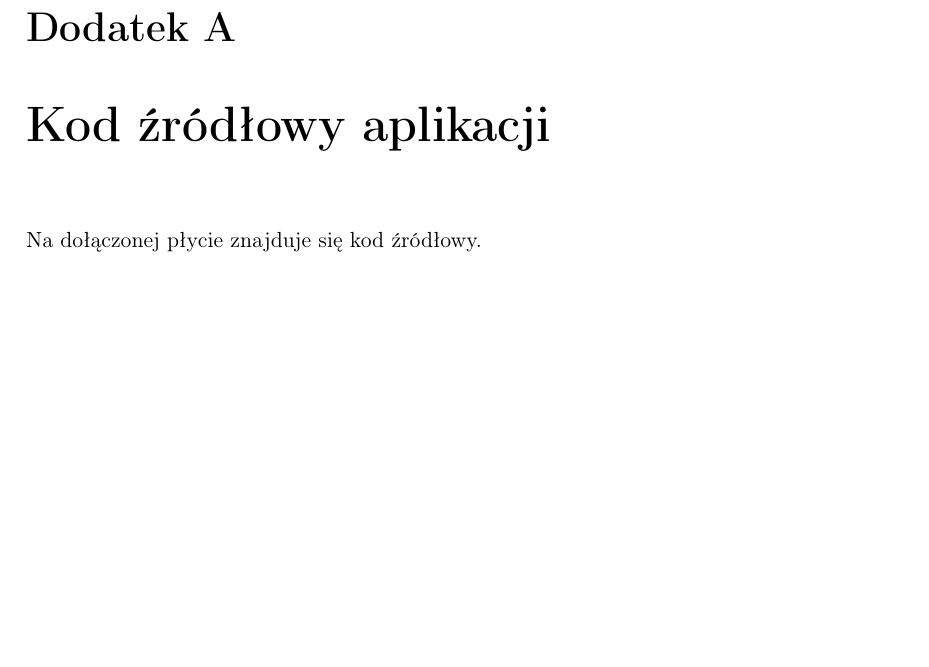
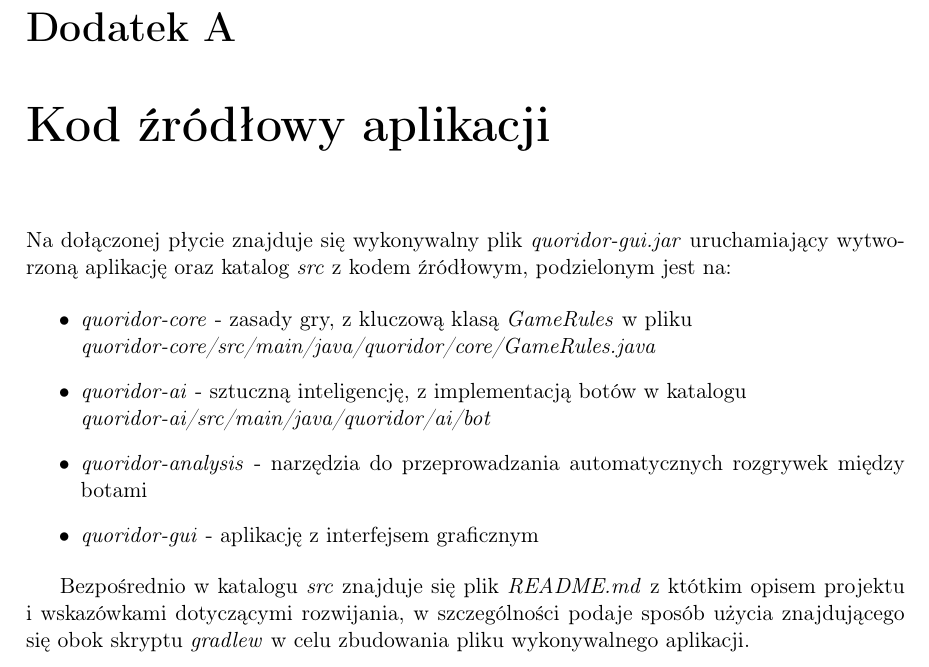
Before and after one commit to bm371613/pracamgr, a LaTeX thesis (pracamgr.tex): part of page 33 of 38, cut so that both start at the same text, the shorter picture padded with empty space. Compiled offline with pdfLaTeX.

Commit message:
code description

```diff
--- a/pracamgr.tex
+++ b/pracamgr.tex
@@ -713,7 +713,17 @@ Innym kierunkiem byłaby zmiana rozkładu prawdopodobieństwa wyboru ruchu podcz
 \begin{appendices}
 
     \chapter{Kod źródłowy aplikacji \label{code}}
-Na dołączonej płycie znajduje się kod źródłowy.
+
+    Na dołączonej płycie znajduje się wykonywalny plik \textit{quoridor-gui.jar} uruchamiający wytworzoną aplikację oraz katalog \textit{src} z kodem źródłowym, podzielonym jest na:
+
+\begin{itemize}
+    \item \textit{quoridor-core} - zasady gry, z kluczową klasą \textit{GameRules} w pliku \\ \textit{quoridor-core/src/main/java/quoridor/core/GameRules.java}
+    \item \textit{quoridor-ai} - sztuczną inteligencję, z implementacją botów w katalogu \\ \textit{quoridor-ai/src/main/java/quoridor/ai/bot}
+    \item \textit{quoridor-analysis} - narzędzia do przeprowadzania automatycznych rozgrywek między botami
+    \item \textit{quoridor-gui} - aplikację z interfejsem graficznym
+\end{itemize}
+
+    Bezpośrednio w katalogu \textit{src} znajduje się plik \textit{README.md} z któtkim opisem projektu i wskazówkami dotyczącymi rozwijania, w szczególności podaje sposób użycia znajdującego się obok skryptu \textit{gradlew} w celu zbudowania pliku wykonywalnego aplikacji.
 
 \chapter{Pełne wyniki eksperymentów}
 
```
